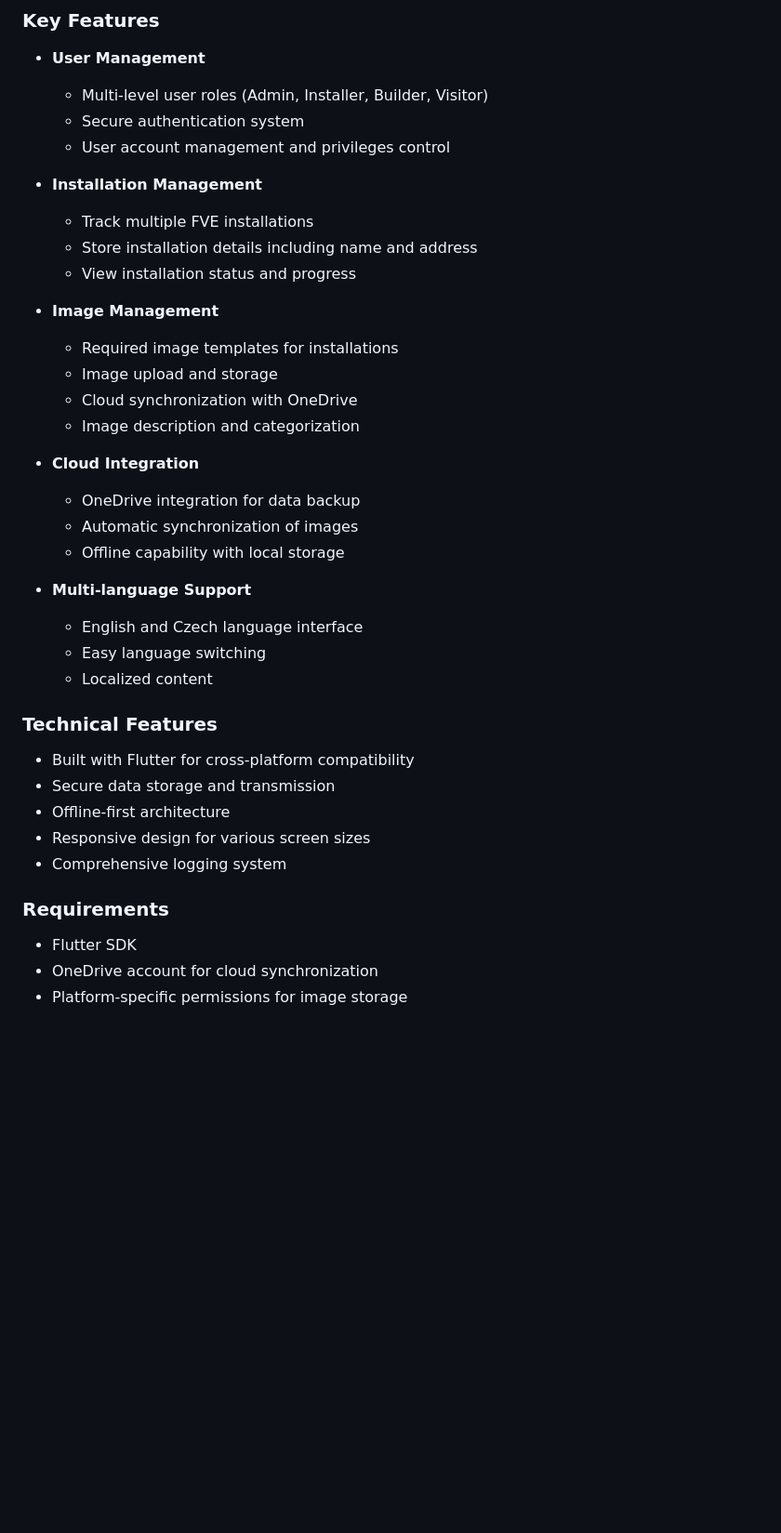
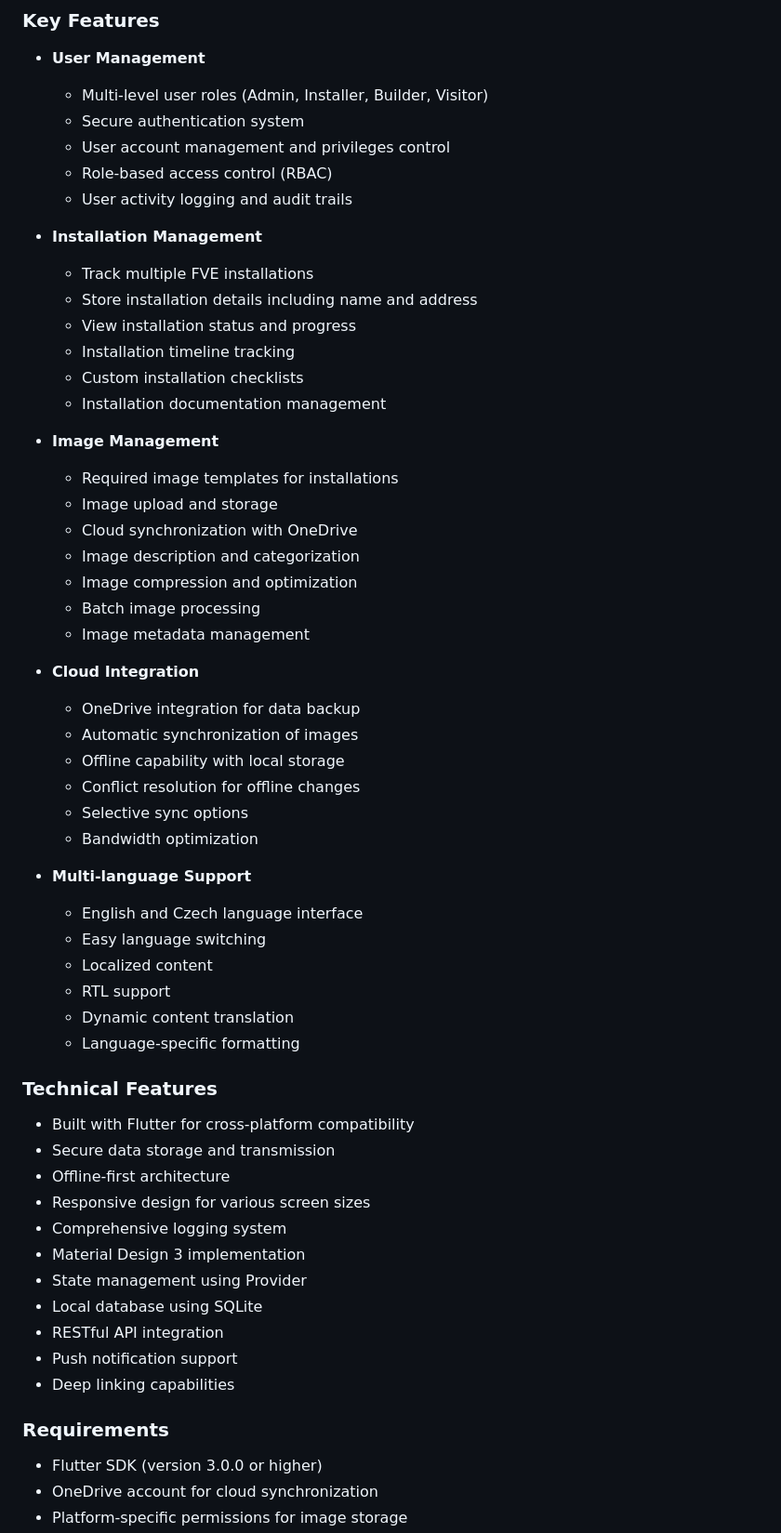
Before and after one commit to Donekulda/fve_installer_reminder, a Markdown page: README.md, the part around one of its changes. Shown at 93% size. GitHub-like rendering; blank space fills up the shorter version.

```diff
--- a/README.md
+++ b/README.md
@@ -12,27 +14,41 @@ FVE Installer Reminder is a comprehensive application designed to help manage an
   - Multi-level user roles (Admin, Installer, Builder, Visitor)
   - Secure authentication system
   - User account management and privileges control
+  - Role-based access control (RBAC)
+  - User activity logging and audit trails
 
 - **Installation Management**
   - Track multiple FVE installations
   - Store installation details including name and address
   - View installation status and progress
+  - Installation timeline tracking
+  - Custom installation checklists
+  - Installation documentation management
 
 - **Image Management**
   - Required image templates for installations
   - Image upload and storage
   - Cloud synchronization with OneDrive
   - Image description and categorization
+  - Image compression and optimization
+  - Batch image processing
+  - Image metadata management
 
 - **Cloud Integration**
   - OneDrive integration for data backup
   - Automatic synchronization of images
   - Offline capability with local storage
+  - Conflict resolution for offline changes
+  - Selective sync options
+  - Bandwidth optimization
 
 - **Multi-language Support**
   - English and Czech language interface
   - Easy language switching
   - Localized content
+  - RTL support
+  - Dynamic content translation
+  - Language-specific formatting
 
 ### Technical Features
 - Built with Flutter for cross-platform compatibility
@@ -40,8 +56,14 @@ FVE Installer Reminder is a comprehensive application designed to help manage an
 - Offline-first architecture
 - Responsive design for various screen sizes
 - Comprehensive logging system
+- Material Design 3 implementation
+- State management using Provider
+- Local database using SQLite
+- RESTful API integration
+- Push notification support
+- Deep linking capabilities
 
 ### Requirements
-- Flutter SDK
+- Flutter SDK (version 3.0.0 or higher)
 - OneDrive account for cloud synchronization
 - Platform-specific permissions for image storage
```
Also changed, not shown: other parts of README.md (+32 -0 lines).
